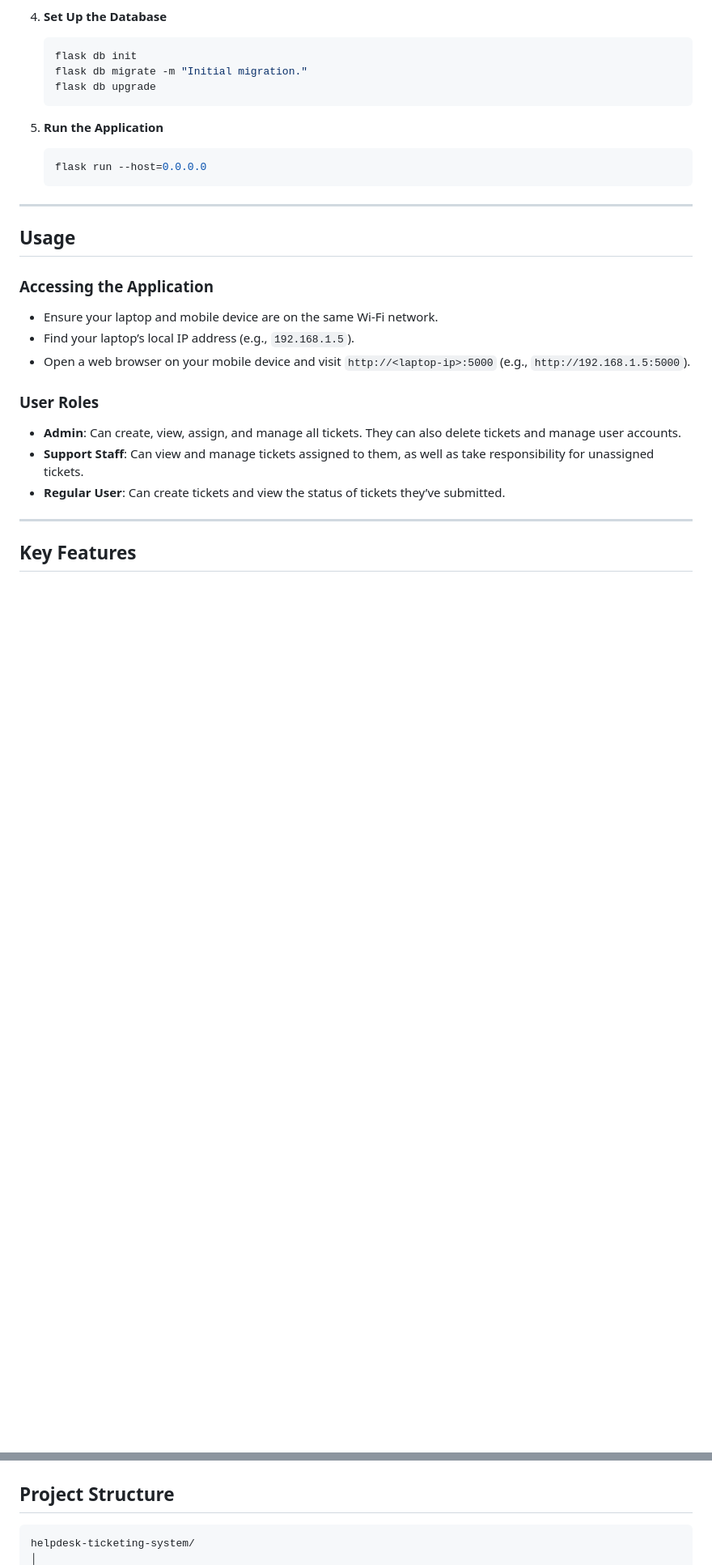
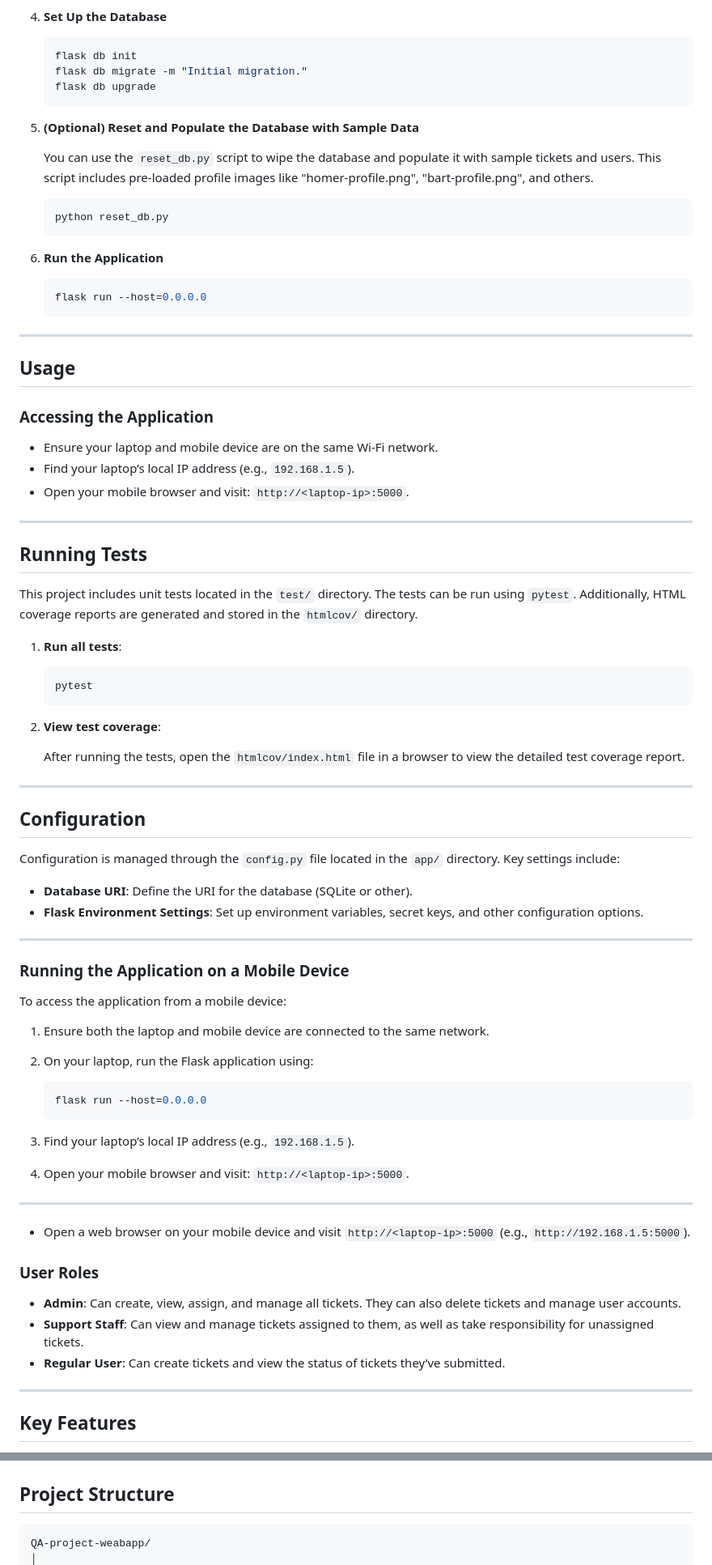
Before and after one commit to Hiru5han/QA-project-weabapp, a Markdown page: README.md, 2 parts joined by grey strips. Shown: that part at 81% size. Drawn GitHub-style; blank space fills up the shorter version.

````diff
--- a/README.md
+++ b/README.md
@@ -52,7 +53,15 @@ A comprehensive help desk ticketing system built with Flask, offering role-based
    flask db upgrade
    ```
 
-5. **Run the Application**
+5. **(Optional) Reset and Populate the Database with Sample Data**
+
+   You can use the `reset_db.py` script to wipe the database and populate it with sample tickets and users. This script includes pre-loaded profile images like "homer-profile.png", "bart-profile.png", and others.
+
+   ```bash
+   python reset_db.py
+   ```
+
+6. **Run the Application**
 
    ```bash
    flask run --host=0.0.0.0
@@ -66,6 +75,51 @@ A comprehensive help desk ticketing system built with Flask, offering role-based
 
 - Ensure your laptop and mobile device are on the same Wi-Fi network.
 - Find your laptop’s local IP address (e.g., `192.168.1.5`).
+- Open your mobile browser and visit: `http://<laptop-ip>:5000`.
+
+---
+
+## **Running Tests**
+
+This project includes unit tests located in the `test/` directory. The tests can be run using `pytest`. Additionally, HTML coverage reports are generated and stored in the `htmlcov/` directory.
+
+1. **Run all tests**:
+
+   ```bash
+   pytest
+   ```
+
+2. **View test coverage**:
+
+   After running the tests, open the `htmlcov/index.html` file in a browser to view the detailed test coverage report.
+
+---
+
+## **Configuration**
+
+Configuration is managed through the `config.py` file located in the `app/` directory. Key settings include:
+
+- **Database URI**: Define the URI for the database (SQLite or other).
+- **Flask Environment Settings**: Set up environment variables, secret keys, and other configuration options.
+
+---
+
+### **Running the Application on a Mobile Device**
+
+To access the application from a mobile device:
+
+1. Ensure both the laptop and mobile device are connected to the same network.
+2. On your laptop, run the Flask application using:
+
+   ```bash
+   flask run --host=0.0.0.0
+   ```
+
+3. Find your laptop’s local IP address (e.g., `192.168.1.5`).
+4. Open your mobile browser and visit: `http://<laptop-ip>:5000`.
+
+---
+
 - Open a web browser on your mobile device and visit `http://<laptop-ip>:5000` (e.g., `http://192.168.1.5:5000`).
 
 ### **User Roles**
@@ -87,5 +141,5 @@ A comprehensive help desk ticketing system built with Flask, offering role-based
 ## **Project Structure**
 
 ```plaintext
-helpdesk-ticketing-system/
+QA-project-weabapp/
 │
````
Also changed, not shown: other parts of README.md (+133 -83 lines).
